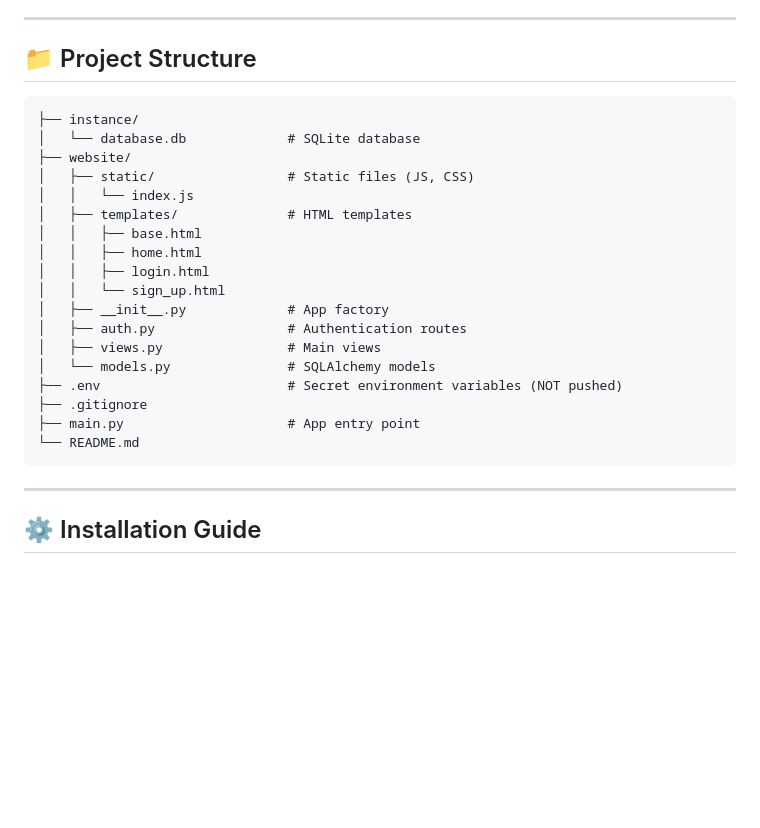
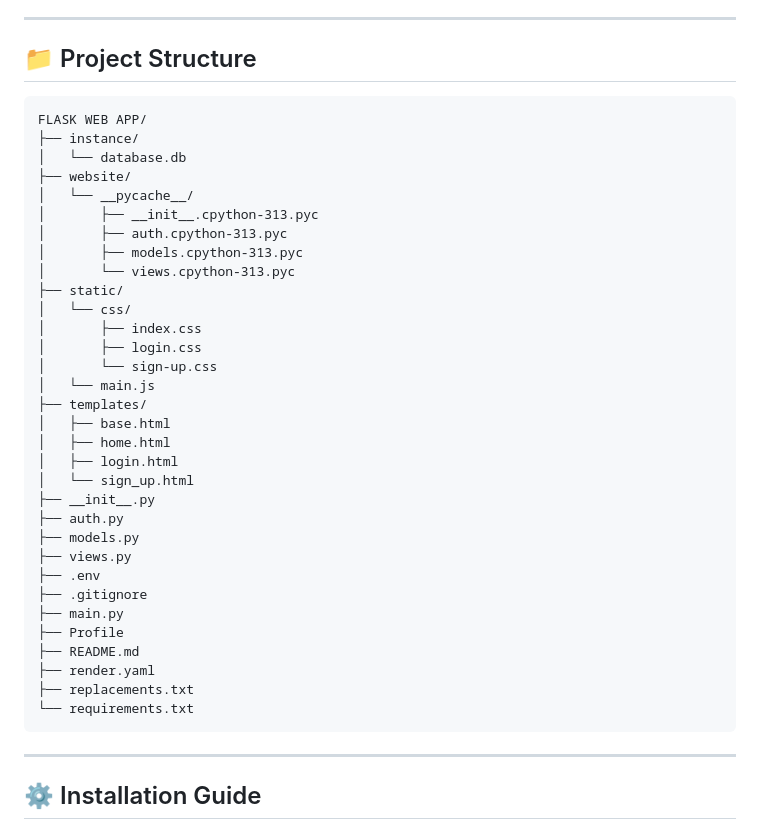
Before and after one commit to joshua-darrah/flask-web-app, a Markdown page: README.md, the part around the change. Rendered like a GitHub page; blank space fills up the shorter version.

Commit message:
Updated the project structure in the README.md file

````diff
--- a/README.md
+++ b/README.md
@@ -18,24 +18,38 @@ A simple and secure note-taking web application built with **Flask**, allowing u
 ## 📁 Project Structure
 
 ```
+FLASK WEB APP/
 ├── instance/
-│   └── database.db             # SQLite database
+│   └── database.db
 ├── website/
-│   ├── static/                 # Static files (JS, CSS)
-│   │   └── index.js
-│   ├── templates/              # HTML templates
-│   │   ├── base.html
-│   │   ├── home.html
-│   │   ├── login.html
-│   │   └── sign_up.html
-│   ├── __init__.py             # App factory
-│   ├── auth.py                 # Authentication routes
-│   ├── views.py                # Main views
-│   └── models.py               # SQLAlchemy models
-├── .env                        # Secret environment variables (NOT pushed)
+│   └── __pycache__/
+│       ├── __init__.cpython-313.pyc
+│       ├── auth.cpython-313.pyc
+│       ├── models.cpython-313.pyc
+│       └── views.cpython-313.pyc
+├── static/
+│   └── css/
+│       ├── index.css
+│       ├── login.css
+│       └── sign-up.css
+│   └── main.js
+├── templates/
+│   ├── base.html
+│   ├── home.html
+│   ├── login.html
+│   └── sign_up.html
+├── __init__.py
+├── auth.py
+├── models.py
+├── views.py
+├── .env
 ├── .gitignore
-├── main.py                     # App entry point
-└── README.md
+├── main.py
+├── Profile
+├── README.md
+├── render.yaml
+├── replacements.txt
+└── requirements.txt
 ```
 
 ---
````
